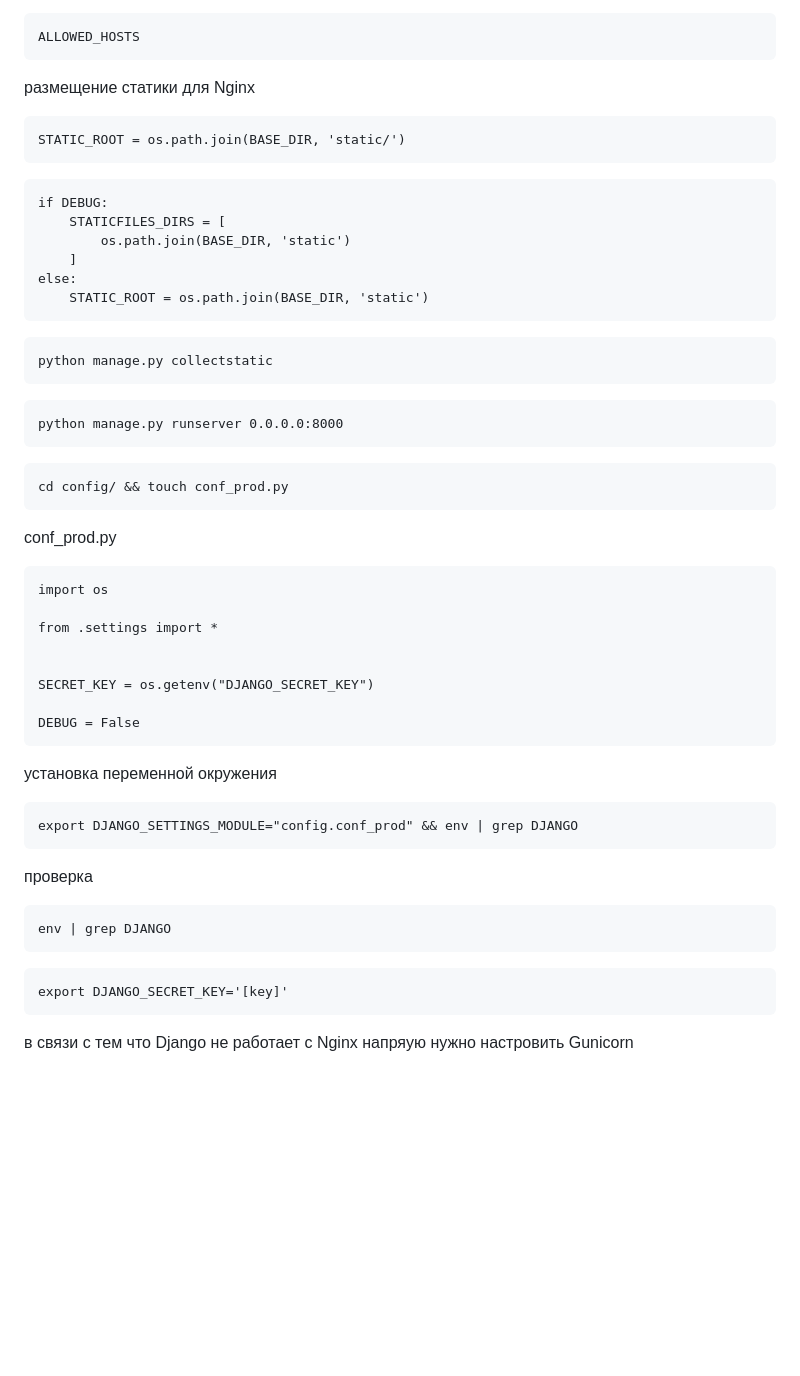
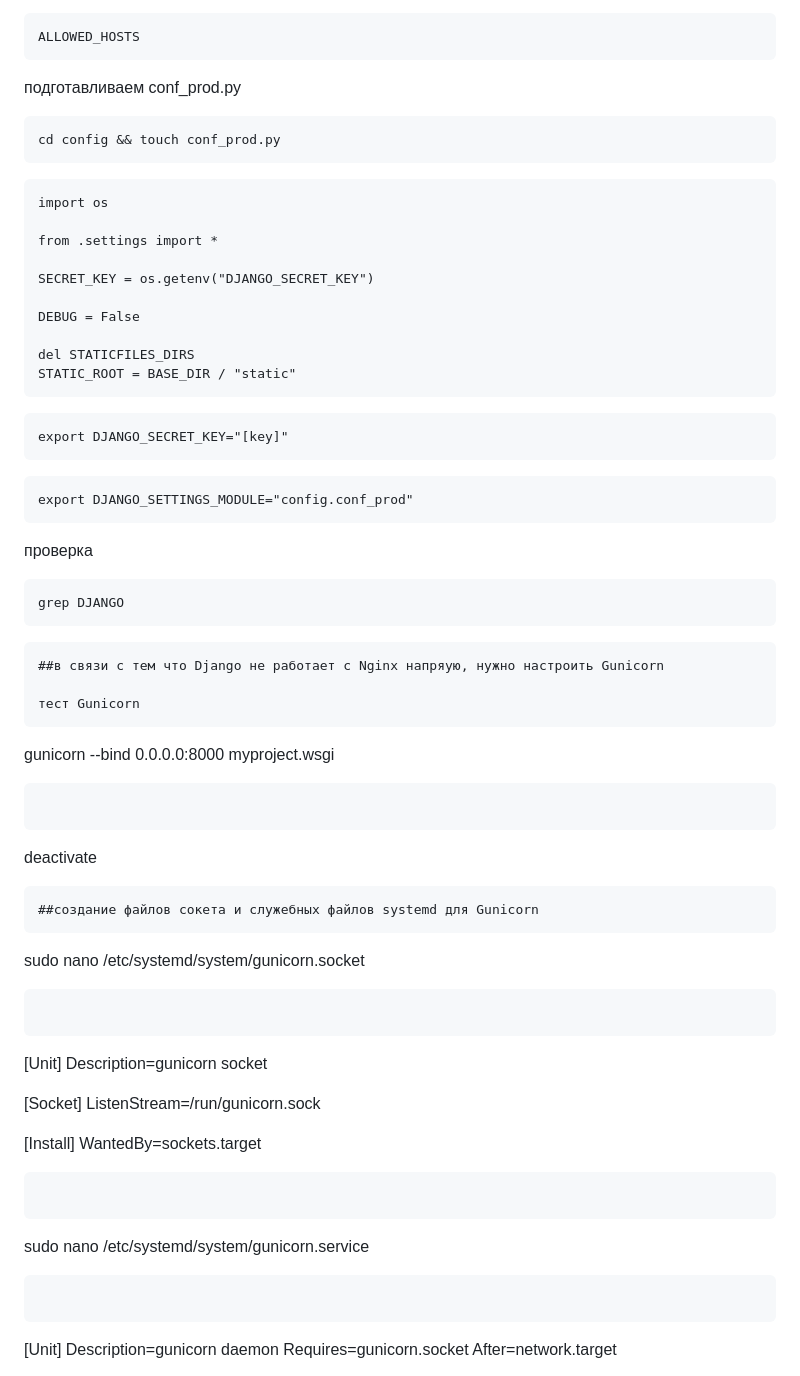
Before and after one commit to rublock/helper, a Markdown page: blockexplorer/timeweb_cloud.md, the part around one of its changes. Drawn GitHub-style; blank space fills up the shorter version.

````diff
--- a/blockexplorer/timeweb_cloud.md
+++ b/blockexplorer/timeweb_cloud.md
@@ -40,52 +40,72 @@ Host my_remote_server
 ```
 ALLOWED_HOSTS
 ```
-размещение статики для Nginx
+подготавливаем conf_prod.py
 ```
-STATIC_ROOT = os.path.join(BASE_DIR, 'static/')
+cd config && touch conf_prod.py
 ```
-
-```
-if DEBUG:
-    STATICFILES_DIRS = [
-        os.path.join(BASE_DIR, 'static')
-    ]
-else:
-    STATIC_ROOT = os.path.join(BASE_DIR, 'static')
-```
-
-```
-python manage.py collectstatic
-```
-
-```
-python manage.py runserver 0.0.0.0:8000
-```
-
-```
-cd config/ && touch conf_prod.py
-```
-conf_prod.py
 ```
 import os
 
 from .settings import *
 
-
 SECRET_KEY = os.getenv("DJANGO_SECRET_KEY")
 
 DEBUG = False
+
+del STATICFILES_DIRS
+STATIC_ROOT = BASE_DIR / "static"
 ```
-установка переменной окружения
 ```
-export DJANGO_SETTINGS_MODULE="config.conf_prod" && env | grep DJANGO
+export DJANGO_SECRET_KEY="[key]"
+```
+```
+export DJANGO_SETTINGS_MODULE="config.conf_prod"
 ```
 проверка
 ```
-env | grep DJANGO
+grep DJANGO
+```
+
+
+
+
+
+
+```
+##в связи с тем что Django не работает с Nginx напряую, нужно настроить Gunicorn
+
+тест Gunicorn
+```
+gunicorn --bind 0.0.0.0:8000 myproject.wsgi
 ```
 
 ```
-export DJANGO_SECRET_KEY='[key]'
+deactivate
 ```
-в связи с тем что Django не работает с Nginx напряую нужно настровить Gunicorn
+##cоздание файлов сокета и служебных файлов systemd для Gunicorn
+```
+sudo nano /etc/systemd/system/gunicorn.socket
+```
+
+```
+[Unit]
+Description=gunicorn socket
+
+[Socket]
+ListenStream=/run/gunicorn.sock
+
+[Install]
+WantedBy=sockets.target
+```
+
+```
+sudo nano /etc/systemd/system/gunicorn.service
+```
+
+```
+[Unit]
+Description=gunicorn daemon
+Requires=gunicorn.socket
+After=network.target
+
````
Also changed, not shown: other parts of blockexplorer/timeweb_cloud.md (+74 -70 lines).
